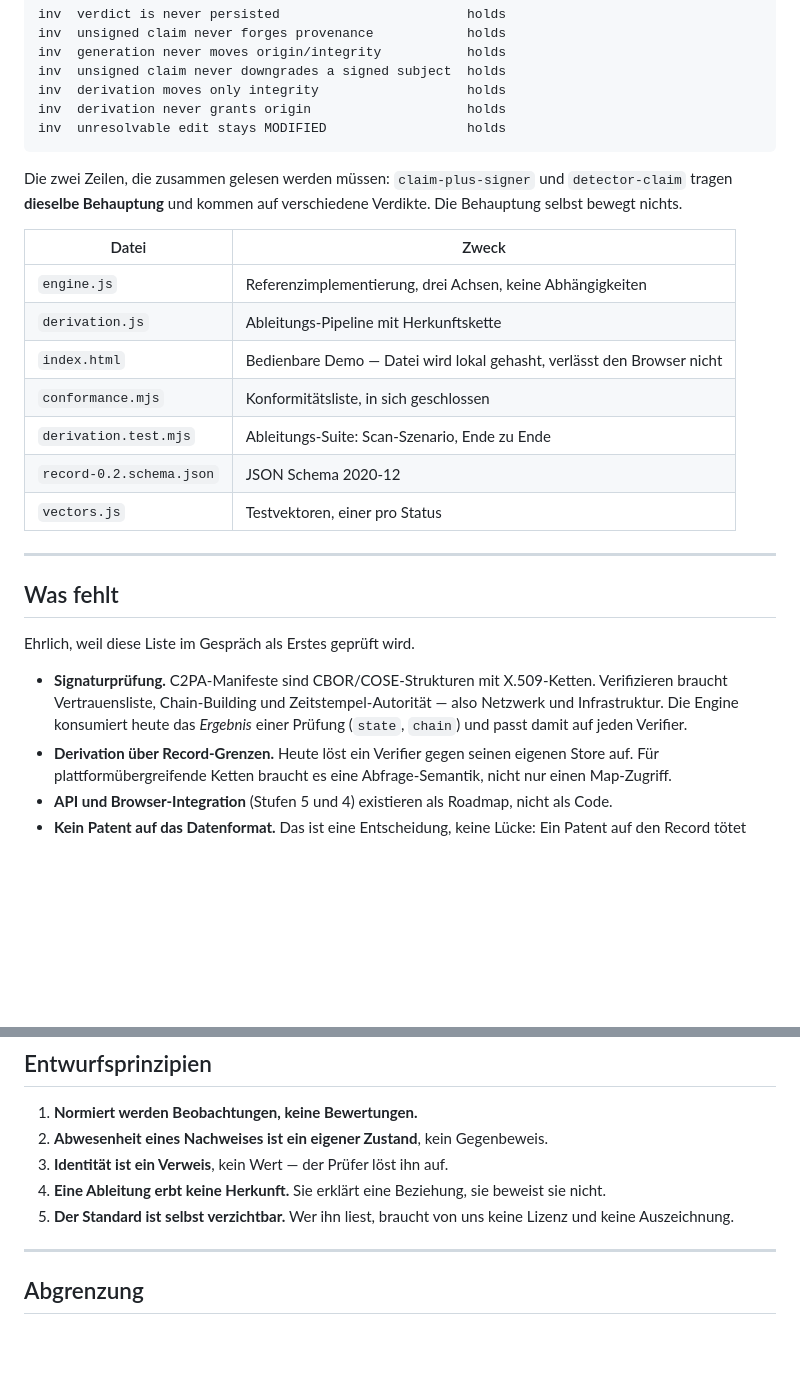
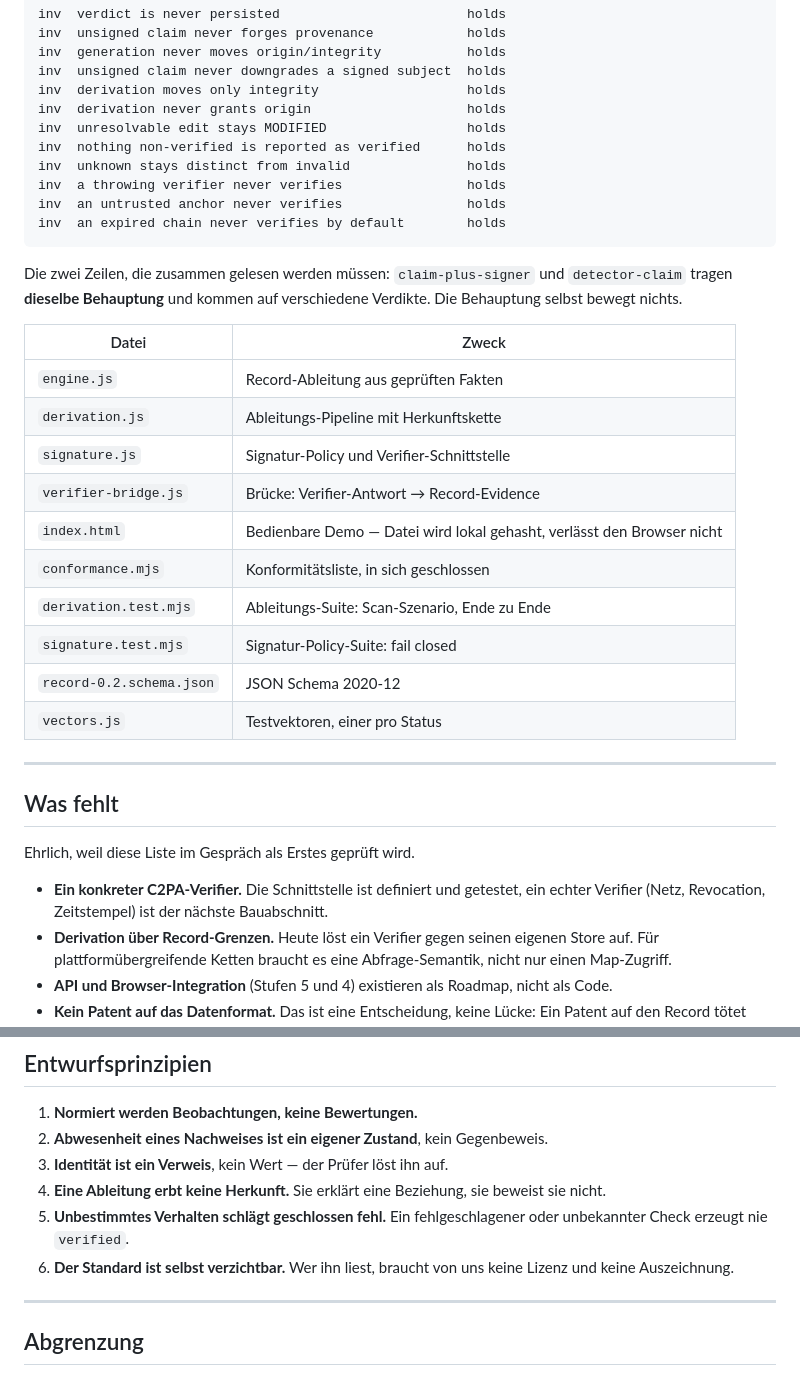
Before and after one commit to dy2yr4nz7n-cell/trust-protocol, a Markdown page: TRUST.md, 2 parts joined by grey strips. Drawn GitHub-style; blank space fills up the shorter version.

````diff
--- a/TRUST.md
+++ b/TRUST.md
@@ -220,6 +262,11 @@ inv  unsigned claim never downgrades a signed subject  holds
 inv  derivation moves only integrity                   holds
 inv  derivation never grants origin                    holds
 inv  unresolvable edit stays MODIFIED                  holds
+inv  nothing non-verified is reported as verified      holds
+inv  unknown stays distinct from invalid               holds
+inv  a throwing verifier never verifies                holds
+inv  an untrusted anchor never verifies                holds
+inv  an expired chain never verifies by default        holds
 ```
 
 Die zwei Zeilen, die zusammen gelesen werden müssen: `claim-plus-signer` und
@@ -228,11 +275,14 @@ Verdikte. Die Behauptung selbst bewegt nichts.
 
 | Datei | Zweck |
 |---|---|
-| `engine.js` | Referenzimplementierung, drei Achsen, keine Abhängigkeiten |
+| `engine.js` | Record-Ableitung aus geprüften Fakten |
 | `derivation.js` | Ableitungs-Pipeline mit Herkunftskette |
+| `signature.js` | Signatur-Policy und Verifier-Schnittstelle |
+| `verifier-bridge.js` | Brücke: Verifier-Antwort → Record-Evidence |
 | `index.html` | Bedienbare Demo — Datei wird lokal gehasht, verlässt den Browser nicht |
 | `conformance.mjs` | Konformitätsliste, in sich geschlossen |
 | `derivation.test.mjs` | Ableitungs-Suite: Scan-Szenario, Ende zu Ende |
+| `signature.test.mjs` | Signatur-Policy-Suite: fail closed |
 | `record-0.2.schema.json` | JSON Schema 2020-12 |
 | `vectors.js` | Testvektoren, einer pro Status |
 
@@ -242,10 +292,8 @@ Verdikte. Die Behauptung selbst bewegt nichts.
 
 Ehrlich, weil diese Liste im Gespräch als Erstes geprüft wird.
 
-- **Signaturprüfung.** C2PA-Manifeste sind CBOR/COSE-Strukturen mit X.509-Ketten.
-  Verifizieren braucht Vertrauensliste, Chain-Building und Zeitstempel-Autorität —
-  also Netzwerk und Infrastruktur. Die Engine konsumiert heute das *Ergebnis*
-  einer Prüfung (`state`, `chain`) und passt damit auf jeden Verifier.
+- **Ein konkreter C2PA-Verifier.** Die Schnittstelle ist definiert und getestet,
+  ein echter Verifier (Netz, Revocation, Zeitstempel) ist der nächste Bauabschnitt.
 - **Derivation über Record-Grenzen.** Heute löst ein Verifier gegen seinen
   eigenen Store auf. Für plattformübergreifende Ketten braucht es eine
   Abfrage-Semantik, nicht nur einen Map-Zugriff.
@@ -284,7 +332,9 @@ bauen. Ein offener Standard heißt, dass die eigene Existenz verzichtbar wird.
 3. **Identität ist ein Verweis**, kein Wert — der Prüfer löst ihn auf.
 4. **Eine Ableitung erbt keine Herkunft.** Sie erklärt eine Beziehung, sie
    beweist sie nicht.
-5. **Der Standard ist selbst verzichtbar.** Wer ihn liest, braucht von uns
+5. **Unbestimmtes Verhalten schlägt geschlossen fehl.** Ein fehlgeschlagener
+   oder unbekannter Check erzeugt nie `verified`.
+6. **Der Standard ist selbst verzichtbar.** Wer ihn liest, braucht von uns
    keine Lizenz und keine Auszeichnung.
 
 ---
````
Also changed, not shown: other parts of TRUST.md (+44 -2 lines).
